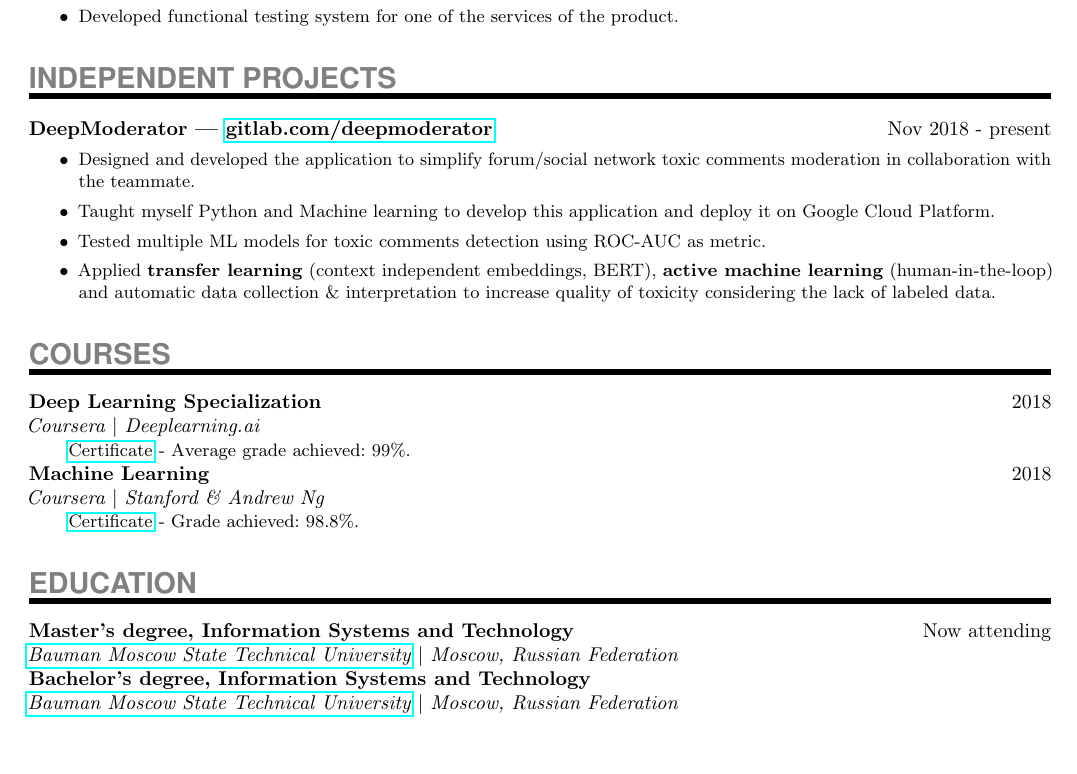
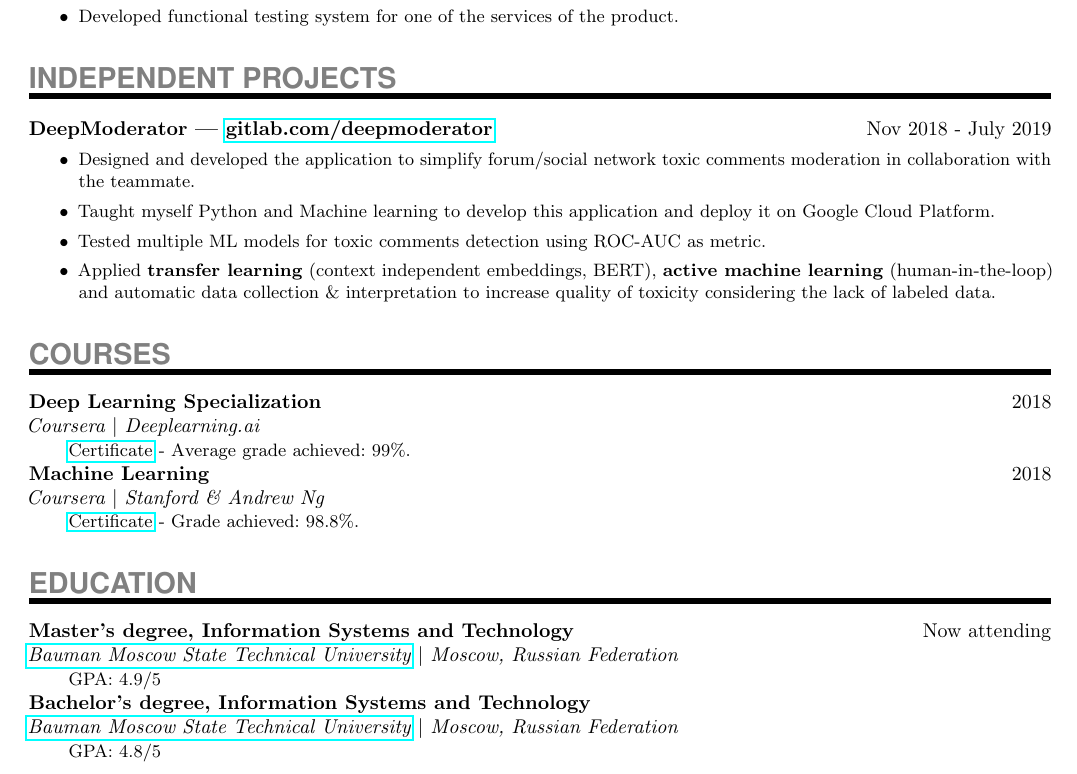
Before and after one commit to DrMatters/DrMatters.github.io, a LaTeX CV (resume/resume_in_tex_dates.tex): part of the page, cut so that both start at the same text, the shorter picture padded with empty space. Compiled offline with pdfLaTeX.

Commit message:
update resume (no dates)

```diff
--- a/resume/resume_in_tex_dates.tex
+++ b/resume/resume_in_tex_dates.tex
@@ -97,7 +97,7 @@
 \NewPart{Independent Projects}{}
 \ExperienceEntry
 {DeepModerator  --- {\href{https://gitlab.com/deepmoderator} {gitlab.com/deepmoderator}}}
-{Nov 2018 - present}
+{Nov 2018 - July 2019}
 {}
 {\begin{itemize}
 	\item{Designed and developed the application to simplify forum/social network toxic comments moderation in collaboration with the teammate.}
@@ -124,12 +124,12 @@
 {Master's degree, Information Systems and Technology}
 {Now attending}
 {\href{http://bmstu.ru/en}{Bauman Moscow State Technical University} $\vert$ Moscow, Russian Federation}
-{}
+{GPA: 4.9/5}
 \ExperienceEntry
 {Bachelor's degree, Information Systems and Technology}
 {}
 {\href{http://bmstu.ru/en}{Bauman Moscow State Technical University} $\vert$ Moscow, Russian Federation}
-{}
+{GPA: 4.8/5}
 
 
 \end{document}
```
Also changed, not shown: Kirill_Semin_resume_1.pdf.
